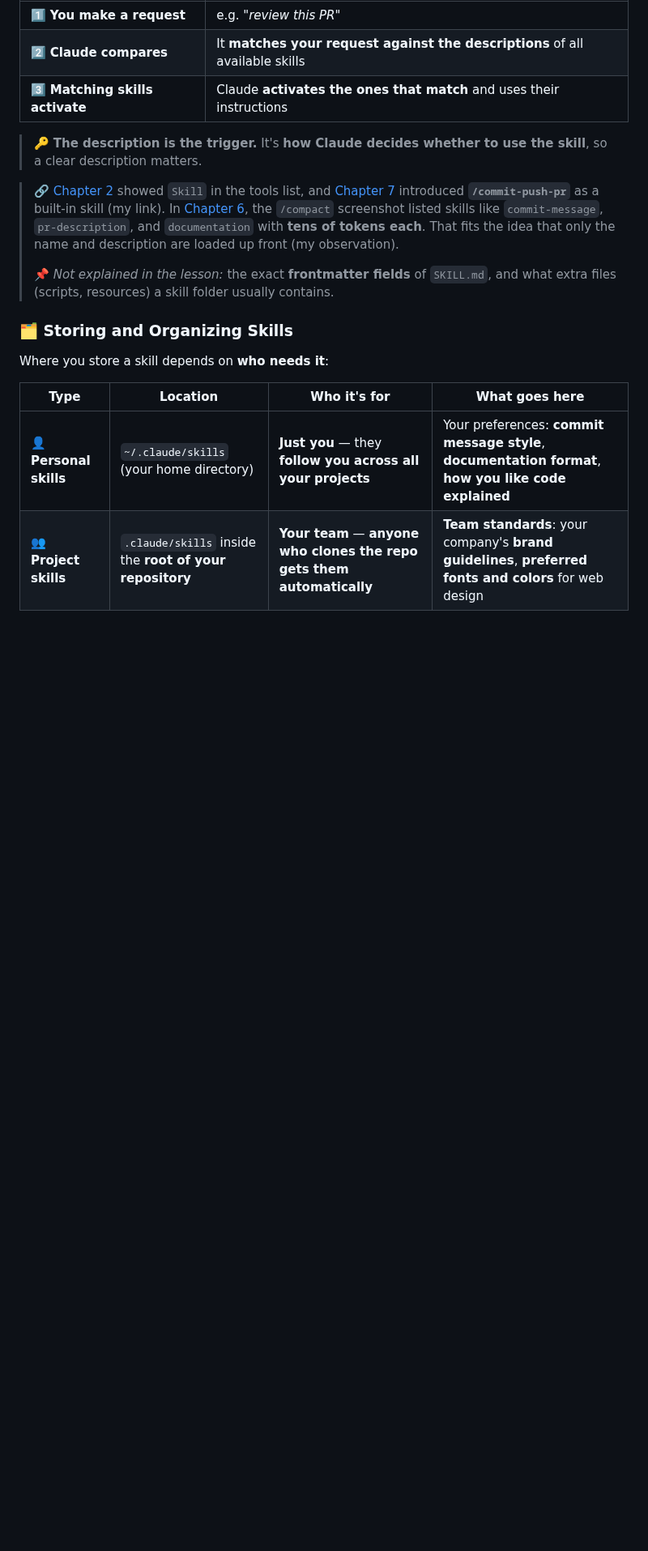
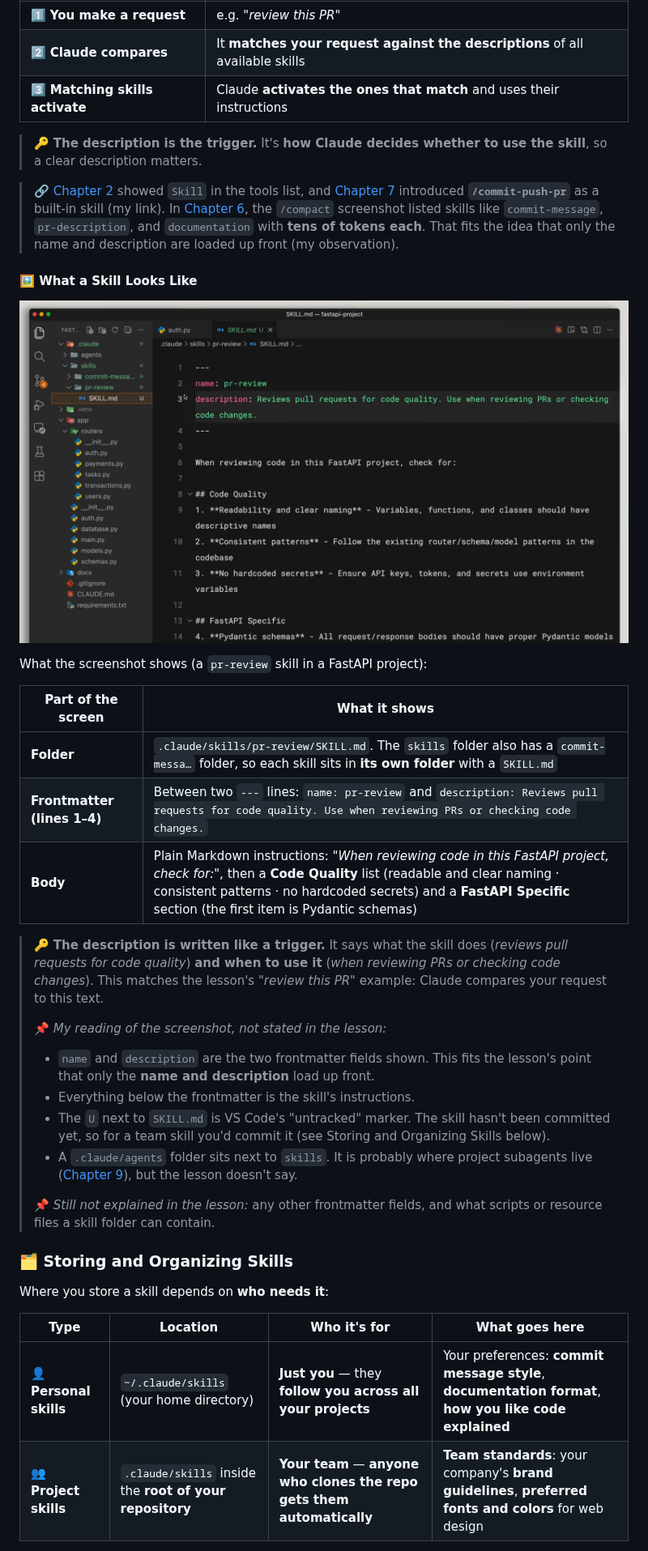
Before and after one commit to AvetBadalyan/Claude-AI-course-notes, a Markdown page: claude-code-101/README.md, the part around one of its changes. Shown at 81% size. Rendered like a GitHub page; pictures changed too: claude-code-101/assets/L10-skills/skill-md-pr-review.png (added); blank space fills up the shorter version.

Commit message:
chapter 10 fix

```diff
--- a/claude-code-101/README.md
+++ b/claude-code-101/README.md
@@ -1345,8 +1345,28 @@ In Claude Code, the core of a skill is its **`SKILL.md` file**:
 > 🔑 **The description is the trigger.** It's **how Claude decides whether to use the skill**, so a clear description matters.
 
 > 🔗 [Chapter 2](#chapter-2-how-claude-code-works) showed `Skill` in the tools list, and [Chapter 7](#chapter-7-code-review) introduced **`/commit-push-pr`** as a built-in skill (my link). In [Chapter 6](#chapter-6-context-management), the `/compact` screenshot listed skills like `commit-message`, `pr-description`, and `documentation` with **tens of tokens each**. That fits the idea that only the name and description are loaded up front (my observation).
+
+#### 🖼️ What a Skill Looks Like
+
+![VS Code showing .claude/skills/pr-review/SKILL.md in a fastapi-project — the file starts with YAML frontmatter (name: pr-review, a description), followed by a Code Quality list and a FastAPI Specific section](assets/L10-skills/skill-md-pr-review.png)
+
+What the screenshot shows (a `pr-review` skill in a FastAPI project):
+
+| Part of the screen | What it shows |
+|--------------------|----------------|
+| **Folder** | `.claude/skills/pr-review/SKILL.md`. The `skills` folder also has a `commit-messa…` folder, so each skill sits in **its own folder** with a `SKILL.md` |
+| **Frontmatter (lines 1–4)** | Between two `---` lines: `name: pr-review` and `description: Reviews pull requests for code quality. Use when reviewing PRs or checking code changes.` |
+| **Body** | Plain Markdown instructions: *"When reviewing code in this FastAPI project, check for:"*, then a **Code Quality** list (readable and clear naming · consistent patterns · no hardcoded secrets) and a **FastAPI Specific** section (the first item is Pydantic schemas) |
+
+> 🔑 **The description is written like a trigger.** It says what the skill does (*reviews pull requests for code quality*) **and when to use it** (*when reviewing PRs or checking code changes*). This matches the lesson's *"review this PR"* example: Claude compares your request to this text.
 >
-> 📌 *Not explained in the lesson:* the exact **frontmatter fields** of `SKILL.md`, and what extra files (scripts, resources) a skill folder usually contains.
+> 📌 *My reading of the screenshot, not stated in the lesson:*
+> - `name` and `description` are the two frontmatter fields shown. This fits the lesson's point that only the **name and description** load up front.
+> - Everything below the frontmatter is the skill's instructions.
+> - The `U` next to `SKILL.md` is VS Code's "untracked" marker. The skill hasn't been committed yet, so for a team skill you'd commit it (see Storing and Organizing Skills below).
+> - A `.claude/agents` folder sits next to `skills`. It is probably where project subagents live ([Chapter 9](#chapter-9-subagents)), but the lesson doesn't say.
+>
+> 📌 *Still not explained in the lesson:* any other frontmatter fields, and what scripts or resource files a skill folder can contain.
 
 ### 🗂️ Storing and Organizing Skills
 
```
Also changed, not shown: other parts of claude-code-101/README.md (+2 -1 lines).
